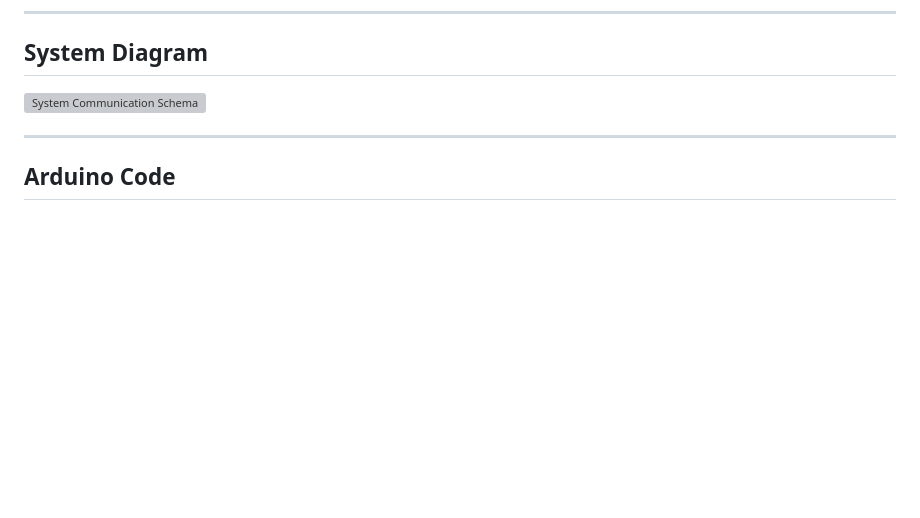
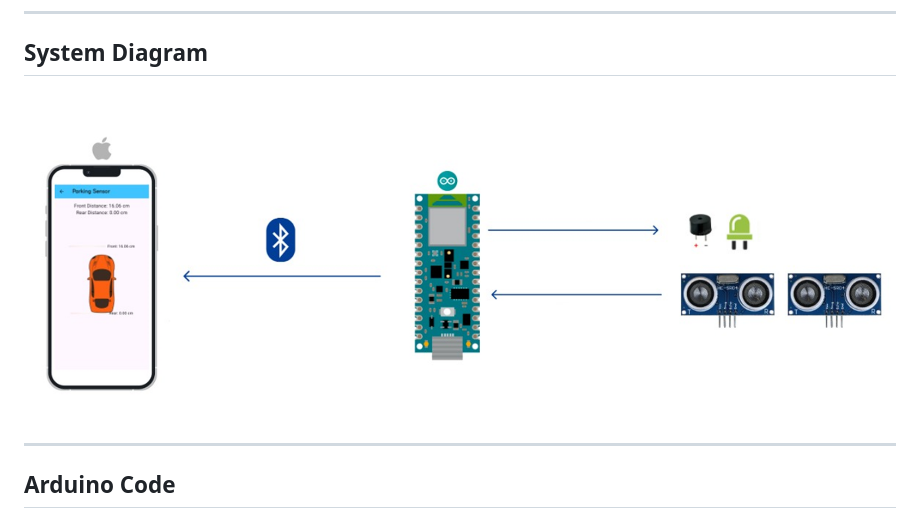
Before and after one commit to roland7734/Object-Distance-Detection-System-for-Cars, a Markdown page: README.md, the part around the change printed below. Drawn GitHub-style; pictures changed too: assets/images/schema.png (added); blank space fills up the shorter version; grey boxes are pictures that could not be loaded.

```diff
--- a/README.md
+++ b/README.md
@@ -27,7 +27,7 @@ This project uses an **Arduino Uno** integrated with a **Flutter application** t
 ---
 
 ## System Diagram
-![System Communication Schema](asstes/images/schema.png)
+![System Communication Schema](assets/images/schema.png)
 
 ---
 
```
Also changed, not shown: other parts of README.md (+2 -2 lines).
